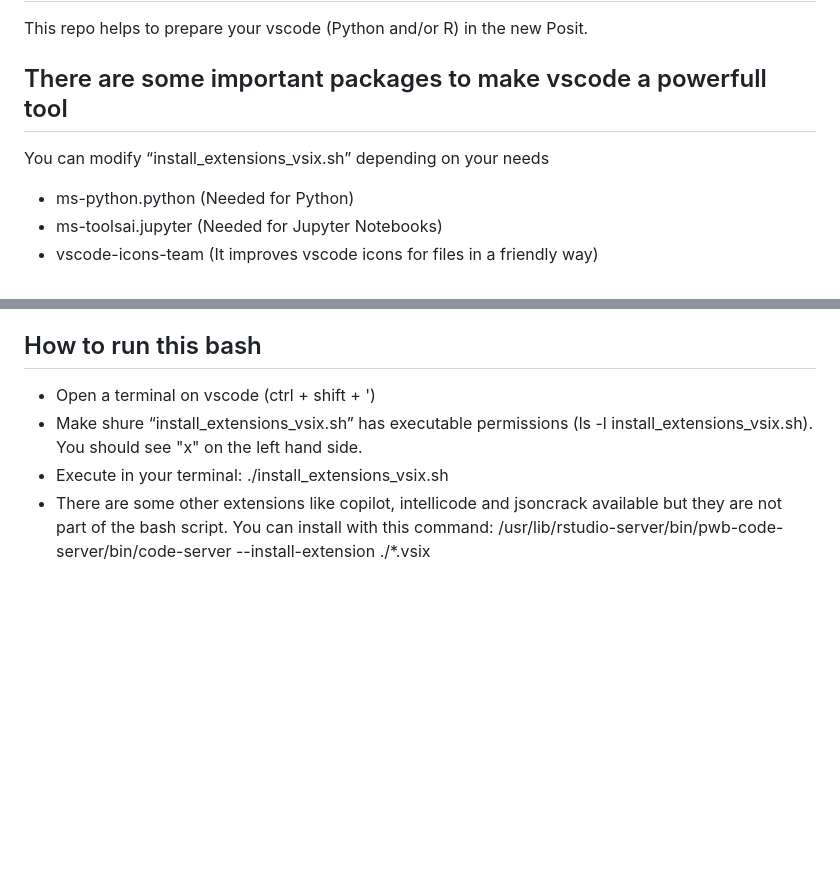
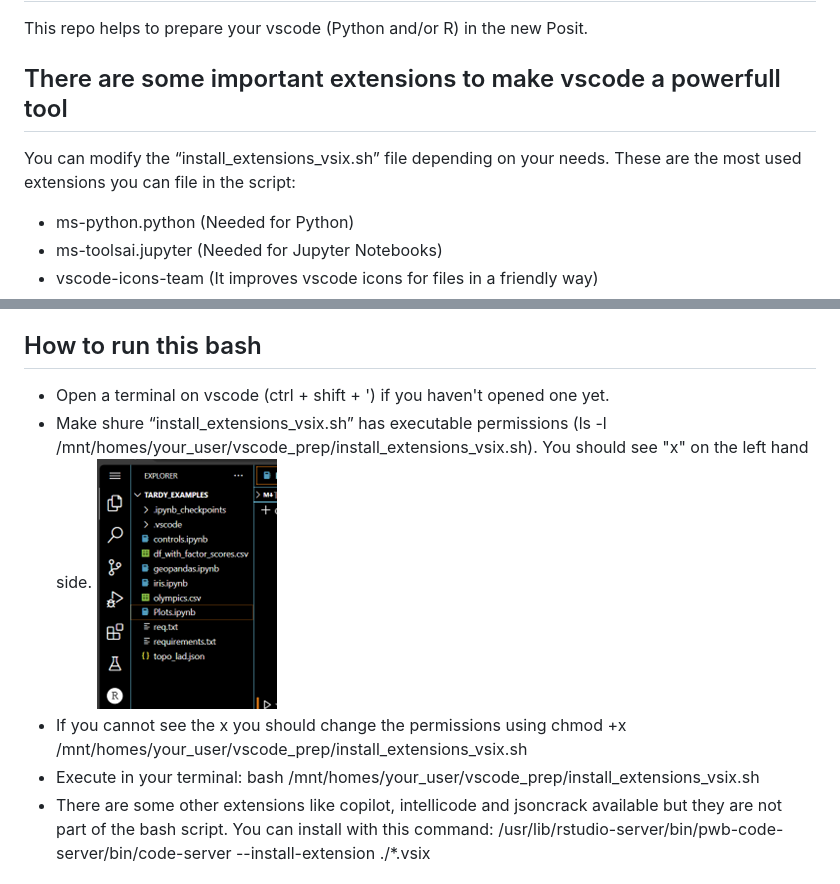
Before and after one commit to Public-Health-Scotland/vscode_prep, a Markdown page: README.md, 2 parts joined by grey strips. Drawn GitHub-style; blank space fills up the shorter version.

Commit message:
bash

```diff
--- a/README.md
+++ b/README.md
@@ -1,8 +1,8 @@
 # **vscode_prep**
 This repo helps to prepare your vscode (Python and/or R) in the new Posit.
 
-## There are some important packages to make vscode a powerfull tool
-You can modify “install_extensions_vsix.sh” depending on your needs
+## There are some important extensions to make vscode a powerfull tool
+You can modify the “install_extensions_vsix.sh” file depending on your needs. These are the most used extensions you can file in the script:
 - ms-python.python (Needed for Python)
 - ms-toolsai.jupyter (Needed for Jupyter Notebooks)
 - vscode-icons-team (It improves vscode icons for files in a friendly way)
@@ -16,9 +16,11 @@ You can modify “install_extensions_vsix.sh” depending on your needs
 - vscode-peacock (Helpful when you have many vscode windows, you can give a specific colour to quickly recognise them)
 
 ## How to run this bash
-- Open a terminal on vscode (ctrl + shift + ')
-- Make shure “install_extensions_vsix.sh” has executable permissions (ls -l install_extensions_vsix.sh). You should see "x" on the left hand side.
-- Execute in your terminal: ./install_extensions_vsix.sh
+- Open a terminal on vscode (ctrl + shift + ') if you haven't opened one yet.
+- Make shure “install_extensions_vsix.sh” has executable permissions (ls -l /mnt/homes/your_user/vscode_prep/install_extensions_vsix.sh). You should see "x" on the left hand side.
+![alt text](./img/image.png)
+- If you cannot see the x you should change the permissions using chmod +x /mnt/homes/your_user/vscode_prep/install_extensions_vsix.sh
+- Execute in your terminal: bash /mnt/homes/your_user/vscode_prep/install_extensions_vsix.sh
 - There are some other extensions like copilot, intellicode and jsoncrack available but they are not part of the bash script. You can install with this command: /usr/lib/rstudio-server/bin/pwb-code-server/bin/code-server --install-extension ./*.vsix
 
 ## Python venv creation
```
Also changed, not shown: img/image-7.png (added).
